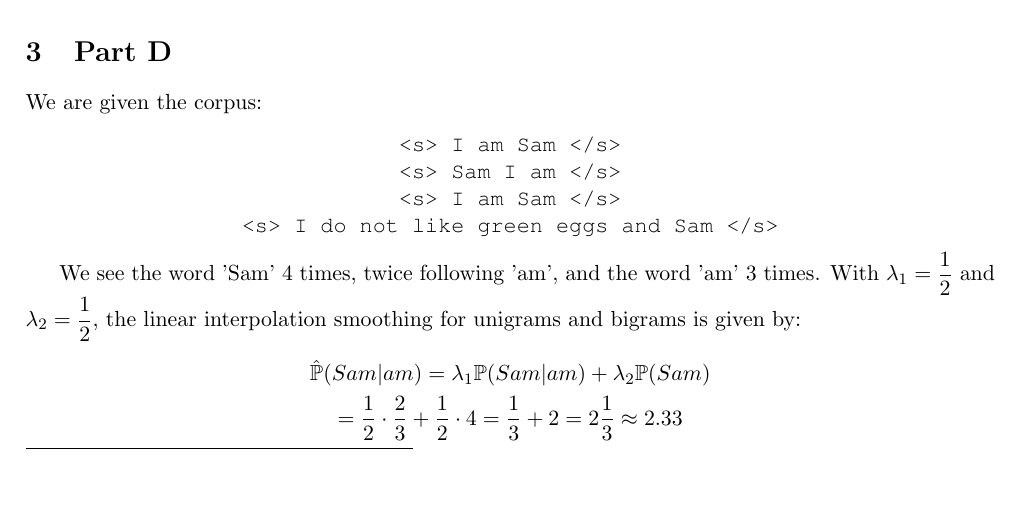
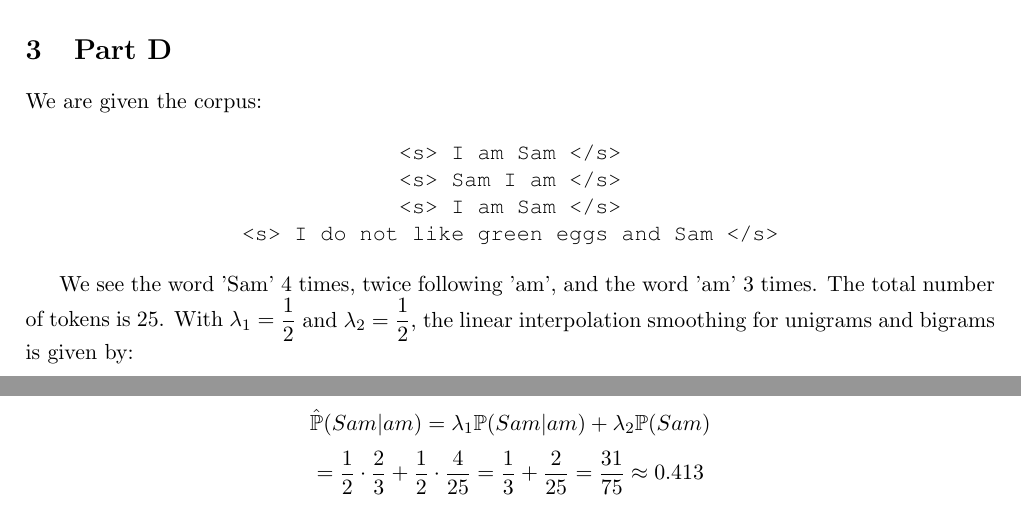
Before and after one commit to AgenChou/coursework, a LaTeX document (NLP/ex1writeup.tex): part of page 4 of 4 before the commit and two parts of pages 4 and 5 of 5 after it, the two joined at a grey line, cut so that both start at the same text, the shorter picture padded with empty space. Compiled offline with pdfLaTeX.

Commit message:
Part D of NLP (ngrams) worked out, partially coded

```diff
--- a/NLP/ex1writeup.tex
+++ b/NLP/ex1writeup.tex
@@ -247,10 +247,10 @@
 		\texttt{<s> I do not like green eggs and Sam </s>}
 	\end{center}
 
-	We see the word 'Sam' 4 times, twice following 'am', and the word 'am' 3 times. With $\lambda_1 = \dfrac{1}{2}$ and $\lambda_2 = \dfrac{1}{2}$, the linear interpolation smoothing for unigrams and bigrams is given by:
+	We see the word 'Sam' 4 times, twice following 'am', and the word 'am' 3 times. The total number of tokens is 25. With $\lambda_1 = \dfrac{1}{2}$ and $\lambda_2 = \dfrac{1}{2}$, the linear interpolation smoothing for unigrams and bigrams is given by:
 
 	\[\hat{\mathbb{P}}(Sam|am) = \lambda_1\mathbb{P}(Sam|am) + \lambda_2\mathbb{P}(Sam) \]
-	\[ = \dfrac{1}{2} \cdot \dfrac{2}{3} + \dfrac{1}{2} \cdot 4 = \dfrac{1}{3} + 2 = 2\dfrac{1}{3} \approx 2.33 \]
+	\[ = \dfrac{1}{2} \cdot \dfrac{2}{3} + \dfrac{1}{2} \cdot \dfrac{4}{25} = \dfrac{1}{3} + \dfrac{2}{25} = \dfrac{31}{75} \approx 0.413 \]
 
 	%\IEEEPARstart{}{}
 
```
Also changed, not shown: NLP/ex1writeup.pdf, 3 other files.
